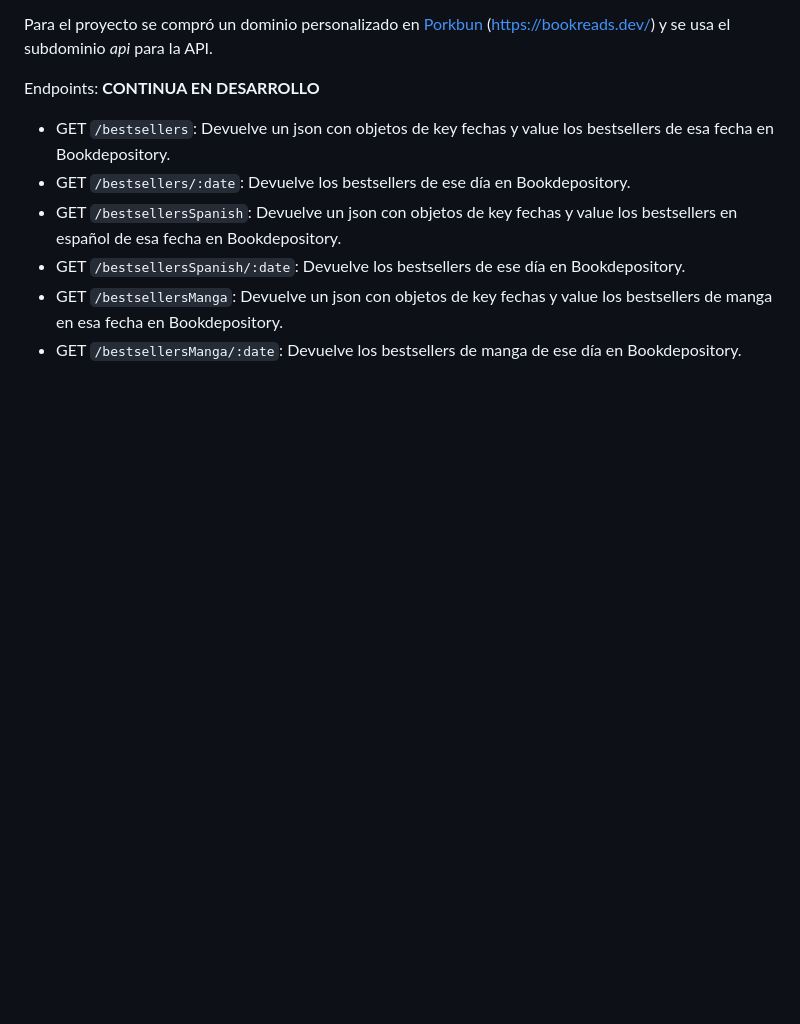
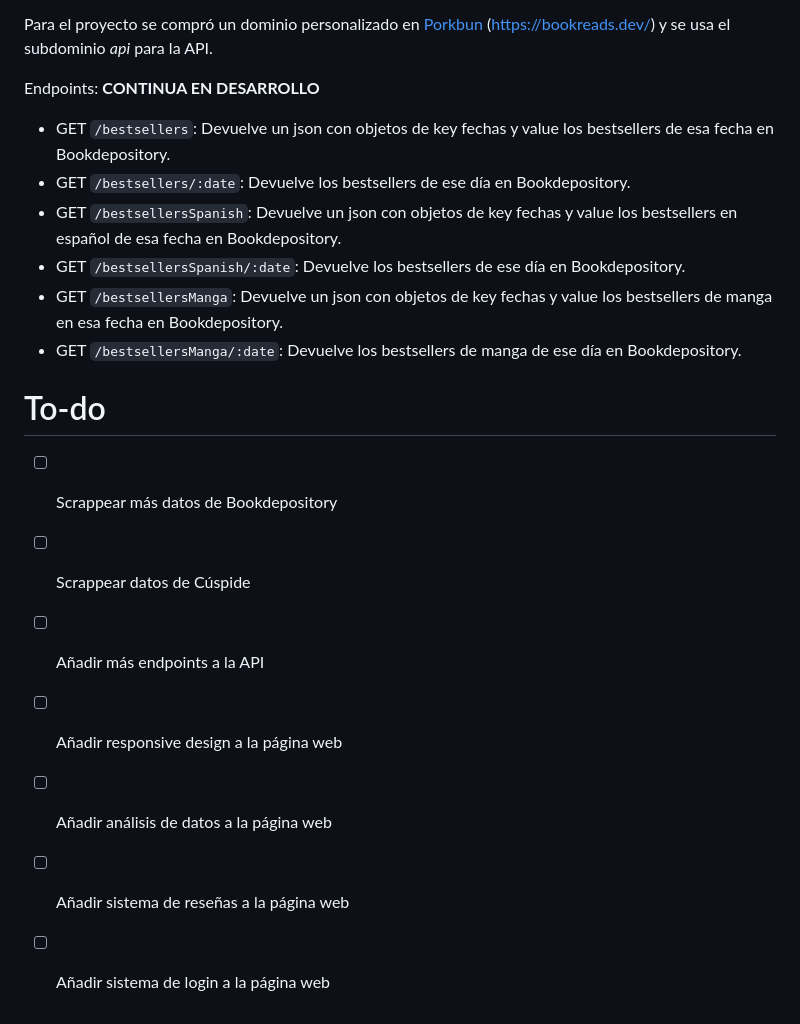
Before and after one commit to JorTohme/bookreads, a Markdown page: README.md, the part around one of its changes. Rendered like a GitHub page; blank space fills up the shorter version.

```diff
--- a/README.md
+++ b/README.md
@@ -39,3 +39,13 @@ Endpoints: **CONTINUA EN DESARROLLO**
 - GET `/bestsellersSpanish/:date`: Devuelve los bestsellers de ese día en Bookdepository.
 - GET `/bestsellersManga`: Devuelve un json con objetos de key fechas y value los bestsellers de manga en esa fecha en Bookdepository.
 - GET `/bestsellersManga/:date`: Devuelve los bestsellers de manga de ese día en Bookdepository.
+
+# To-do
+
+- [ ] Scrappear más datos de Bookdepository
+- [ ] Scrappear datos de Cúspide
+- [ ] Añadir más endpoints a la API
+- [ ] Añadir responsive design a la página web
+- [ ] Añadir análisis de datos a la página web
+- [ ] Añadir sistema de reseñas a la página web
+- [ ] Añadir sistema de login a la página web
```
Also changed, not shown: other parts of README.md (+1 -1 lines).
